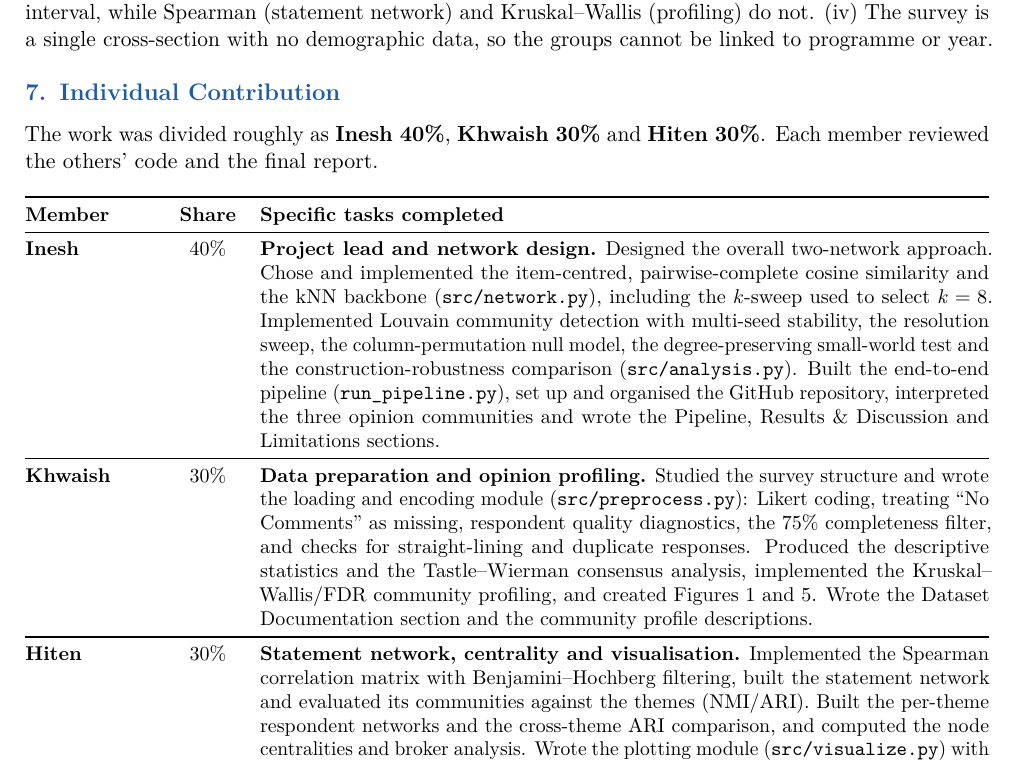
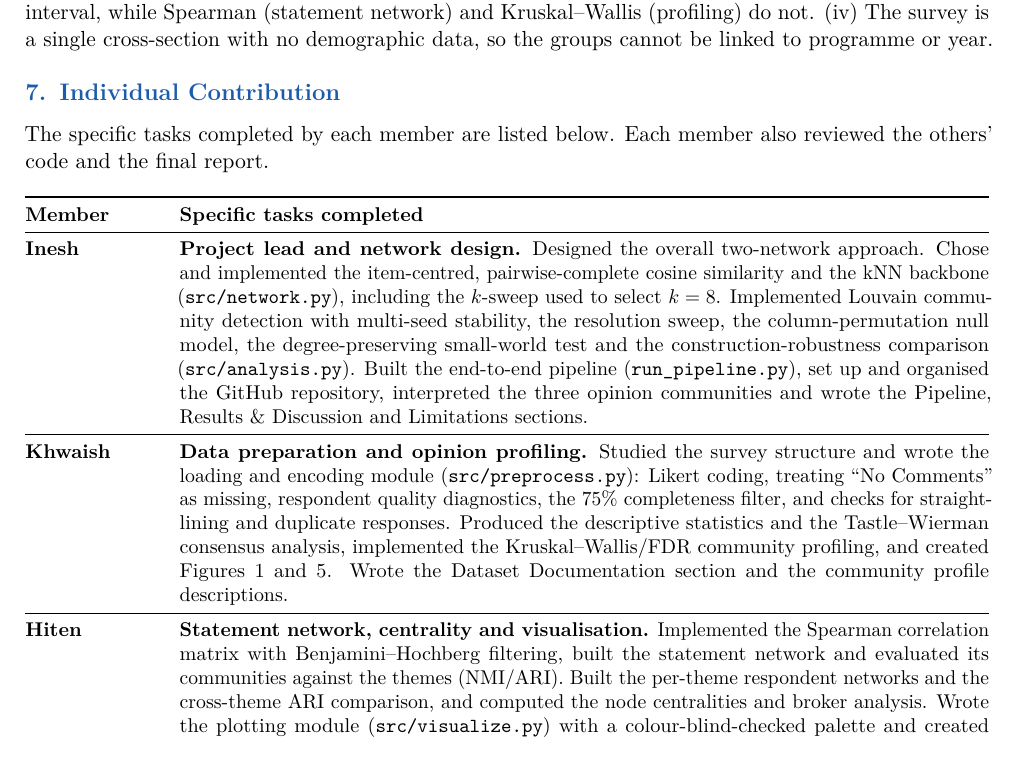
Before and after one commit to iDheer/KHI, a LaTeX document (report/report.tex): part of page 8 of 8, cut so that both start at the same text. Compiled offline with pdfLaTeX.

Commit message:
Remove percentage shares from contribution section and README
Co-Authored-By: Claude Opus 5 <noreply@anthropic.com>
Claude-Session: https://claude.ai/code/session_01Fuf2Fsv89vpHUxSFu6ypkS

```diff
--- a/report/report.tex
+++ b/report/report.tex
@@ -347,15 +347,15 @@ similarity treats them as interval, while Spearman (statement network) and Krusk
 
 %==============================================================================================
 \section{Individual Contribution}
-The work was divided roughly as \textbf{Inesh 40\%}, \textbf{Khwaish 30\%} and \textbf{Hiten 30\%}. Each member reviewed the others' code and the final report.
+The specific tasks completed by each member are listed below. Each member also reviewed the others' code and the final report.
 
 \begin{table}[h]
 \centering\small
-\begin{tabularx}{\linewidth}{@{}p{2.3cm}c X@{}}
+\begin{tabularx}{\linewidth}{@{}p{2.3cm}X@{}}
 \toprule
-\textbf{Member} & \textbf{Share} & \textbf{Specific tasks completed}\\
+\textbf{Member} & \textbf{Specific tasks completed}\\
 \midrule
-\textbf{Inesh} & 40\% &
+\textbf{Inesh} &
 \textbf{Project lead and network design.} Designed the overall two-network approach. Chose and implemented the
 item-centred, pairwise-complete cosine similarity and the kNN backbone (\texttt{src/network.py}), including the
 $k$-sweep used to select $k=8$. Implemented Louvain community detection with multi-seed stability, the resolution
@@ -364,14 +364,14 @@ comparison (\texttt{src/analysis.py}). Built the end-to-end pipeline (\texttt{ru
 GitHub repository, interpreted the three opinion communities and wrote the Pipeline, Results \& Discussion and
 Limitations sections.\\
 \midrule
-\textbf{Khwaish} & 30\% &
+\textbf{Khwaish} &
 \textbf{Data preparation and opinion profiling.} Studied the survey structure and wrote the loading and encoding
 module (\texttt{src/preprocess.py}): Likert coding, treating ``No Comments'' as missing, respondent quality
 diagnostics, the 75\% completeness filter, and checks for straight-lining and duplicate responses. Produced the
 descriptive statistics and the Tastle--Wierman consensus analysis, implemented the Kruskal--Wallis/FDR community
 profiling, and created Figures 1 and 5. Wrote the Dataset Documentation section and the community profile descriptions.\\
 \midrule
-\textbf{Hiten} & 30\% &
+\textbf{Hiten} &
 \textbf{Statement network, centrality and visualisation.} Implemented the Spearman correlation matrix with
 Benjamini--Hochberg filtering, built the statement network and evaluated its communities against the themes (NMI/ARI).
 Built the per-theme respondent networks and the cross-theme ARI comparison, and computed the node centralities and
```
Also changed, not shown: README.md, Team_KHI_Assignment1_Report.pdf, 1 other file.
